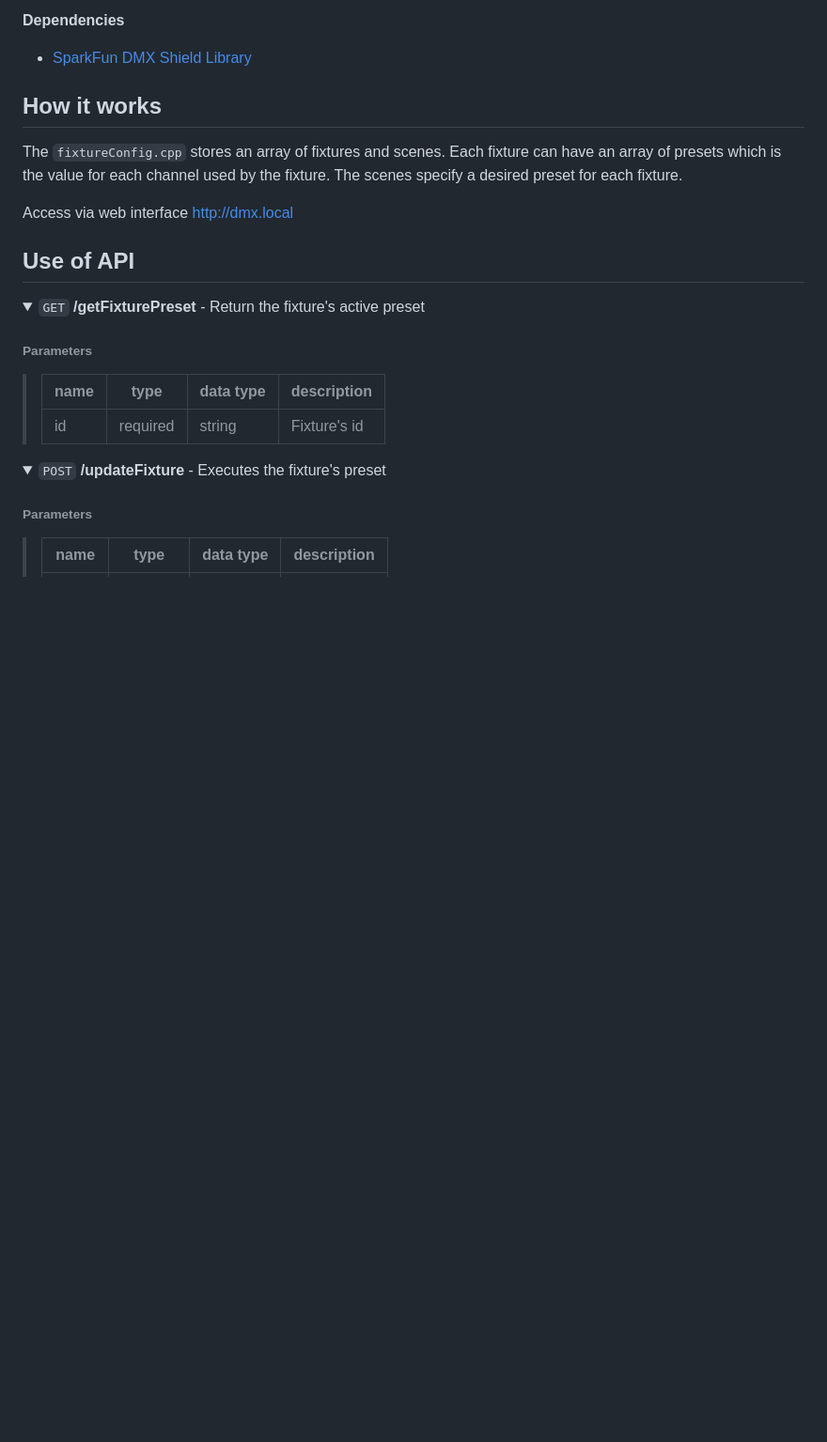
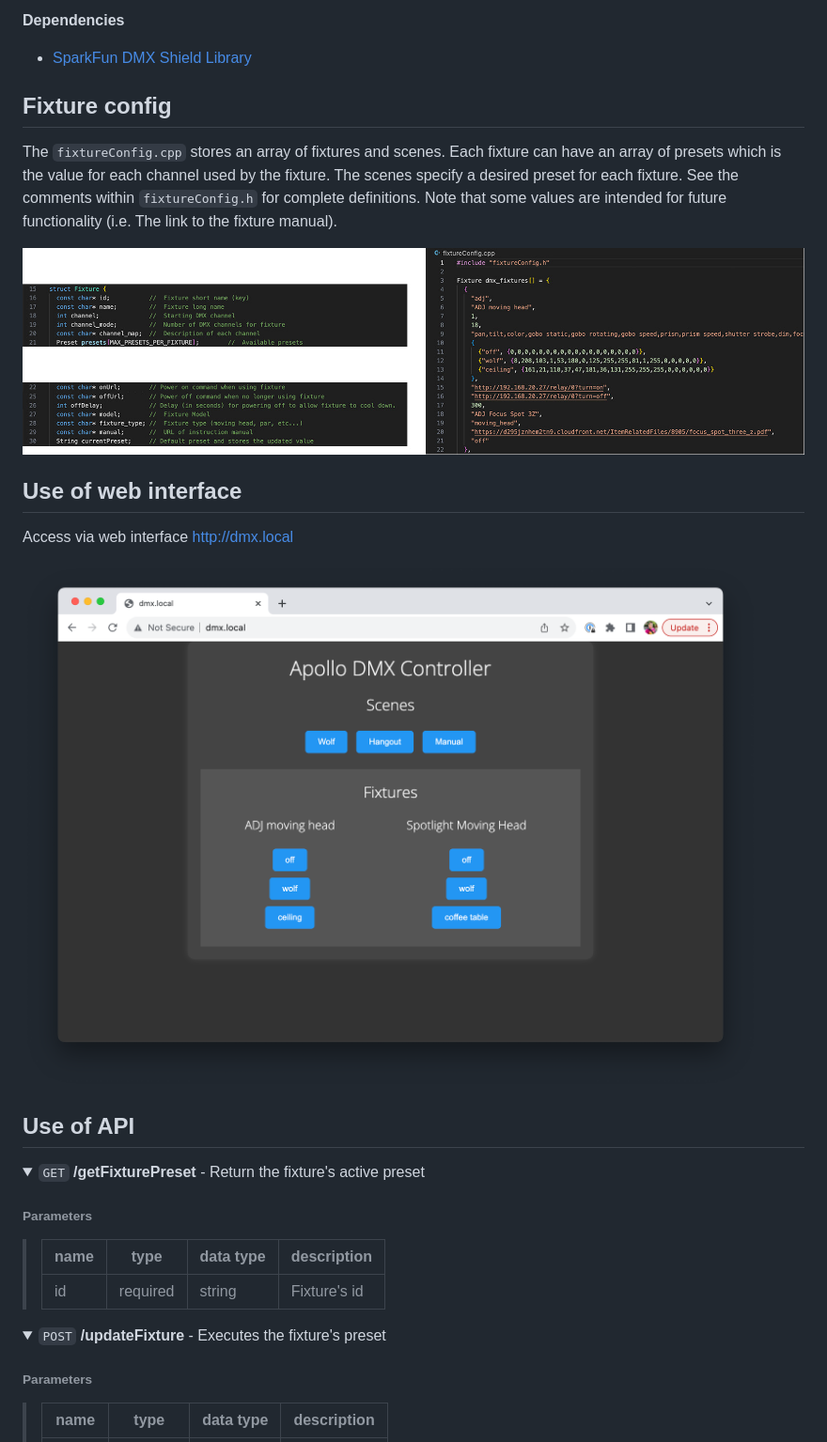
Before and after one commit to raypp2/Apollo-Dmx-Bridge, a Markdown page: README.md, the part around the change. Shown: that part at 94% size. GitHub-like rendering; pictures changed too: documentation/fixture_config.jpg (added), documentation/web_interface.png (added); folded sections open; blank space fills up the shorter version.

Commit message:
Update documentation with pictures.

```diff
--- a/README.md
+++ b/README.md
@@ -21,11 +21,22 @@ Intended to allow DMX fixtures to integrate into any home automation setup.
 - [SparkFun DMX Shield Library](https://github.com/sparkfun/SparkFunDMX)
 
 
-## How it works
+## Fixture config
 
-The `fixtureConfig.cpp` stores an array of fixtures and scenes. Each fixture can have an array of presets which is the value for each channel used by the fixture. The scenes specify a desired preset for each fixture.
+The `fixtureConfig.cpp` stores an array of fixtures and scenes. Each fixture can have an array of presets which is the value for each channel used by the fixture.
+The scenes specify a desired preset for each fixture.
+See the comments within `fixtureConfig.h` for complete definitions.
+Note that some values are intended for future functionality (i.e. The link to the fixture manual).
+
+![Fixture configuration sample with definitions](documentation/fixture_config.jpg)
+
+
+## Use of web interface
 
 Access via web interface http://dmx.local
+
+![Controller Web Interface](documentation/web_interface.png)
+
 
 ## Use of API
 
```
